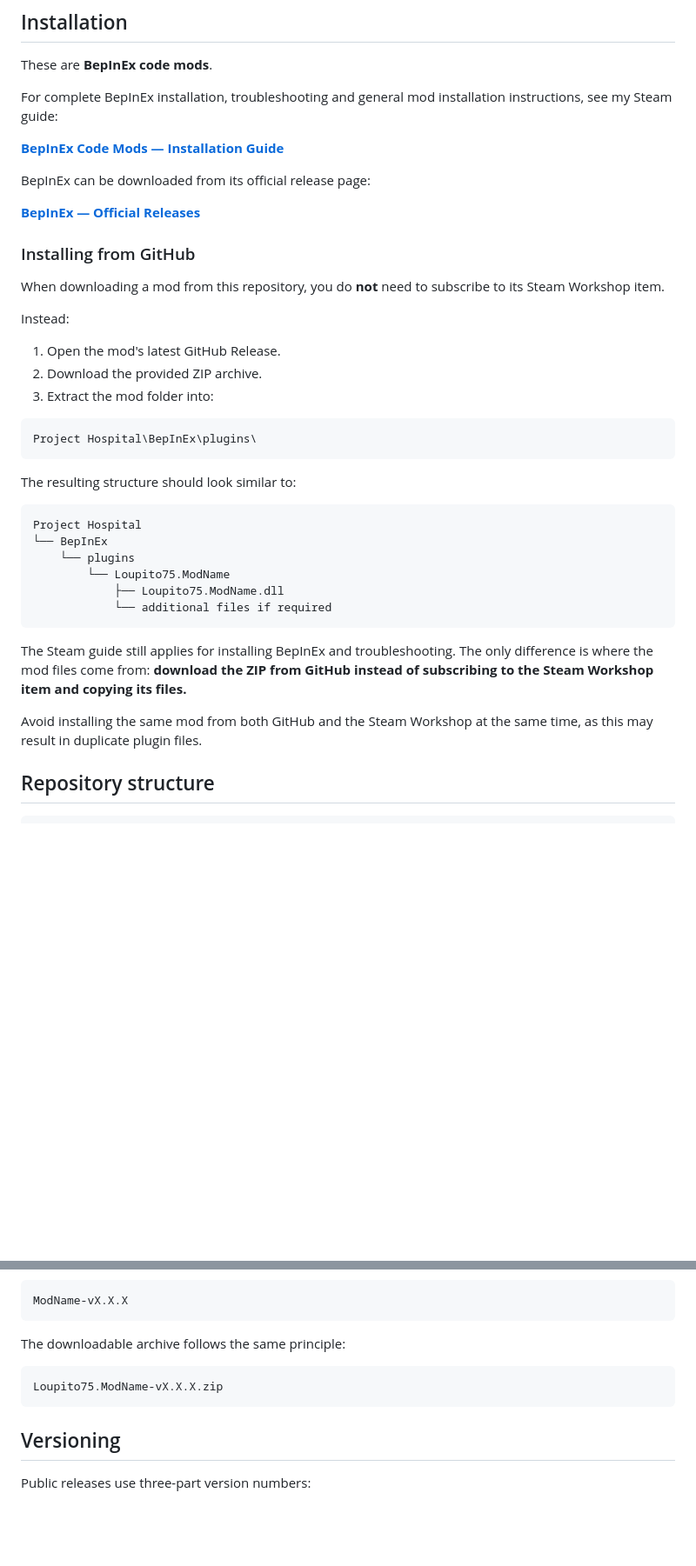
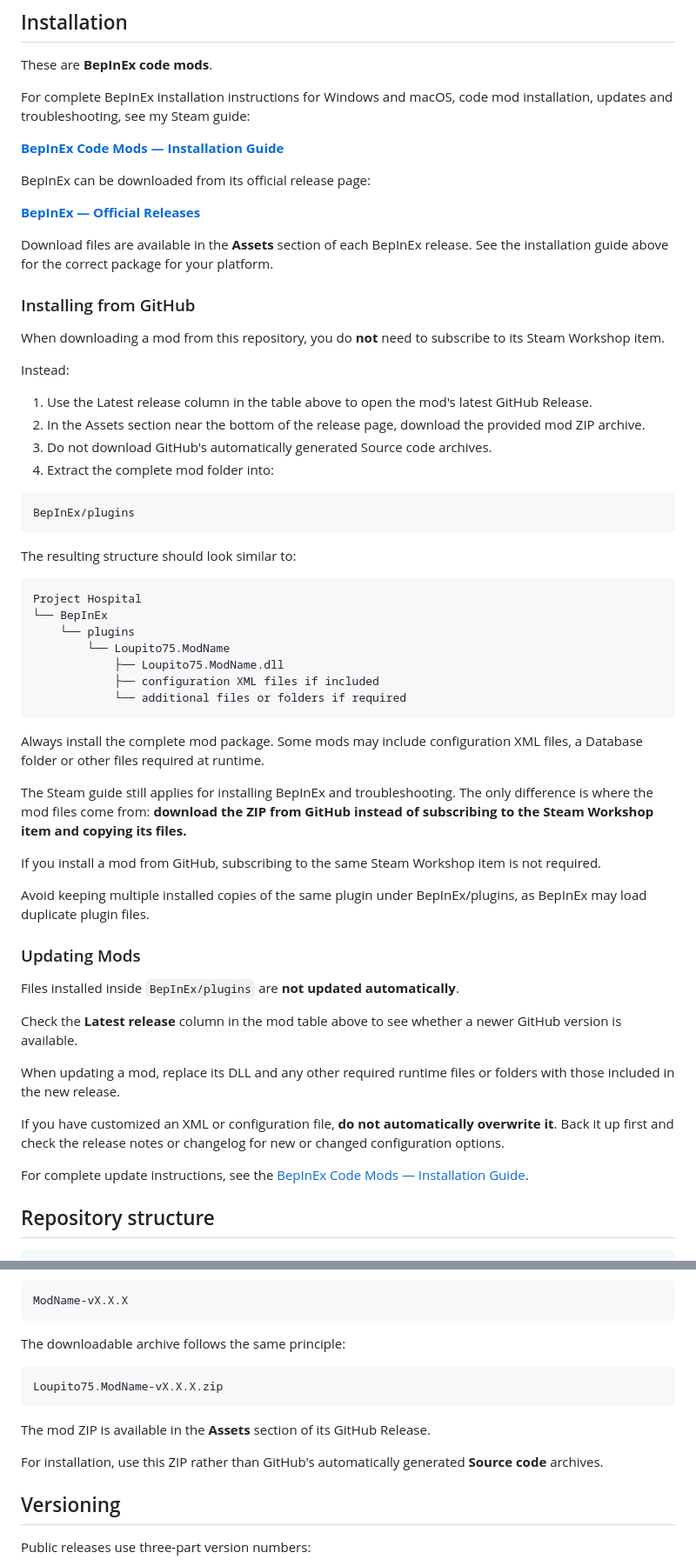
Before and after one commit to Loupito75/Project-Hospital-Mods, a Markdown page: README.md, 2 parts joined by grey strips. Shown at 87% size. Rendered like a GitHub page; blank space fills up the shorter version.

````diff
--- a/README.md
+++ b/README.md
@@ -19,7 +19,7 @@ This repository contains the public source code and releases of my Project Hospi
 
 These are **BepInEx code mods**.
 
-For complete BepInEx installation, troubleshooting and general mod installation instructions, see my Steam guide:
+For complete BepInEx installation instructions for Windows and macOS, code mod installation, updates and troubleshooting, see my Steam guide:
 
 **[BepInEx Code Mods — Installation Guide](https://steamcommunity.com/sharedfiles/filedetails/?id=3797459363)**
 
@@ -27,18 +27,21 @@ BepInEx can be downloaded from its official release page:
 
 **[BepInEx — Official Releases](https://github.com/BepInEx/BepInEx/releases)**
 
+Download files are available in the **Assets** section of each BepInEx release. See the installation guide above for the correct package for your platform.
+
 ### Installing from GitHub
 
 When downloading a mod from this repository, you do **not** need to subscribe to its Steam Workshop item.
 
 Instead:
 
-1. Open the mod's latest GitHub Release.
-2. Download the provided ZIP archive.
-3. Extract the mod folder into:
+1. Use the Latest release column in the table above to open the mod's latest GitHub Release.
+2. In the Assets section near the bottom of the release page, download the provided mod ZIP archive.
+3. Do not download GitHub's automatically generated Source code archives.
+4. Extract the complete mod folder into:
 
 ```text
-Project Hospital\BepInEx\plugins\
+BepInEx/plugins
 ```
 
 The resulting structure should look similar to:
@@ -49,12 +52,29 @@ Project Hospital
     └── plugins
         └── Loupito75.ModName
             ├── Loupito75.ModName.dll
-            └── additional files if required
+            ├── configuration XML files if included
+            └── additional files or folders if required
 ```
+
+Always install the complete mod package. Some mods may include configuration XML files, a Database folder or other files required at runtime.
 
 The Steam guide still applies for installing BepInEx and troubleshooting. The only difference is where the mod files come from: **download the ZIP from GitHub instead of subscribing to the Steam Workshop item and copying its files.**
 
-Avoid installing the same mod from both GitHub and the Steam Workshop at the same time, as this may result in duplicate plugin files.
+If you install a mod from GitHub, subscribing to the same Steam Workshop item is not required.
+
+Avoid keeping multiple installed copies of the same plugin under BepInEx/plugins, as BepInEx may load duplicate plugin files.
+
+### Updating Mods
+
+Files installed inside `BepInEx/plugins` are **not updated automatically**.
+
+Check the **Latest release** column in the mod table above to see whether a newer GitHub version is available.
+
+When updating a mod, replace its DLL and any other required runtime files or folders with those included in the new release.
+
+If you have customized an XML or configuration file, **do not automatically overwrite it**. Back it up first and check the release notes or changelog for new or changed configuration options.
+
+For complete update instructions, see the [BepInEx Code Mods — Installation Guide](https://steamcommunity.com/sharedfiles/filedetails/?id=3797459363).
 
 ## Repository structure
 
@@ -87,6 +107,10 @@ The downloadable archive follows the same principle:
 Loupito75.ModName-vX.X.X.zip
 ```
 
+The mod ZIP is available in the **Assets** section of its GitHub Release.
+
+For installation, use this ZIP rather than GitHub's automatically generated **Source code** archives.
+
 ## Versioning
 
 Public releases use three-part version numbers:
````
Also changed, not shown: other parts of README.md (+4 -4 lines).
